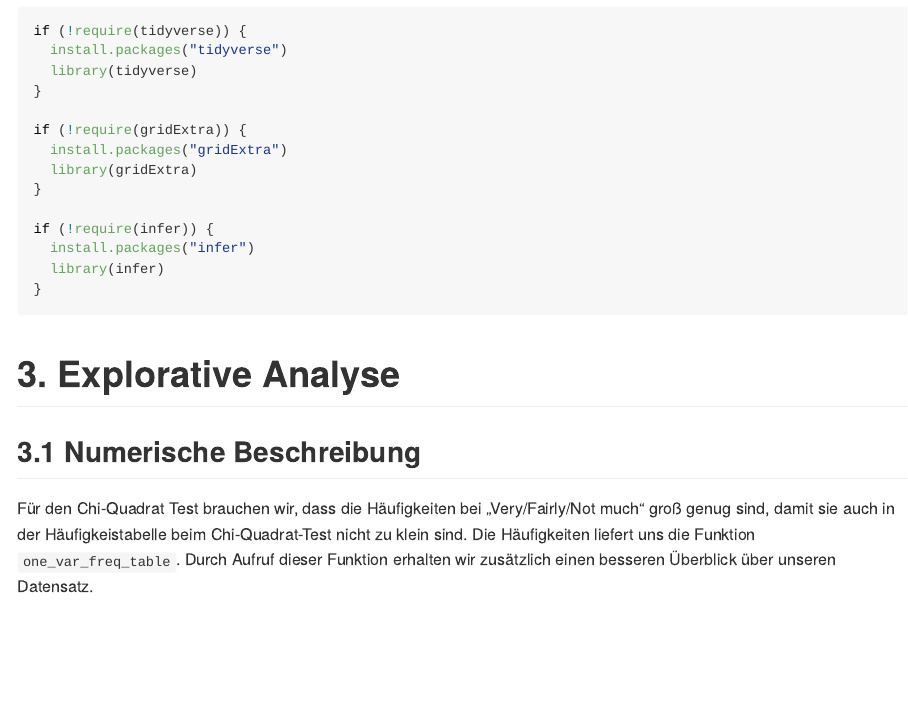
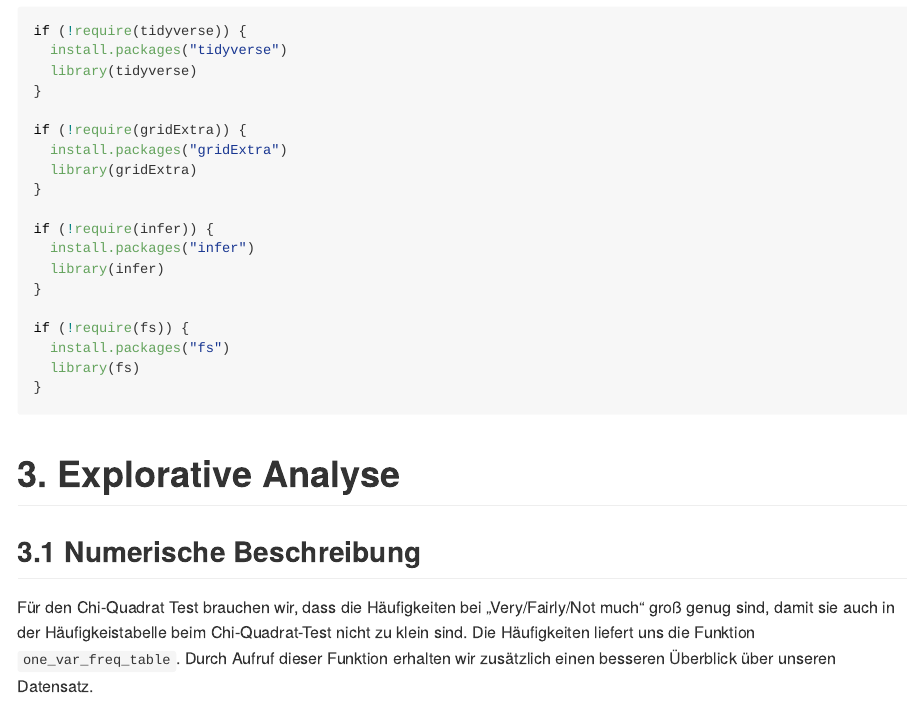
Before and after one commit to mtxas/ChiSquaredTest, an R Markdown document (README.Rmd): the page in a window 1100 px wide, from 3130 px down. The pictures show the output file README.md that the author committed with the source, drawn offline in the style of GitHub; long lines of code are wrapped.

Commit message:
New package installation through README

````diff
--- a/README.Rmd
+++ b/README.Rmd
@@ -104,6 +105,11 @@ if (!require(gridExtra)) {
 if (!require(infer)) {
   install.packages("infer")
   library(infer)
+}
+
+if (!require(fs)) {
+  install.packages("fs")
+  library(fs)
 }
 ```
 
````
Also changed, not shown: README.md, README.Rmd (1 more changed lines), 3 other files.
